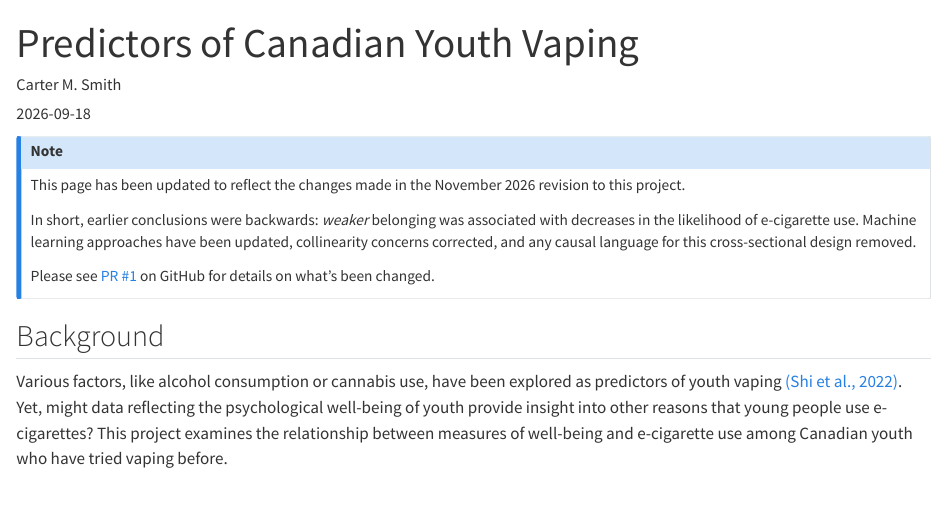
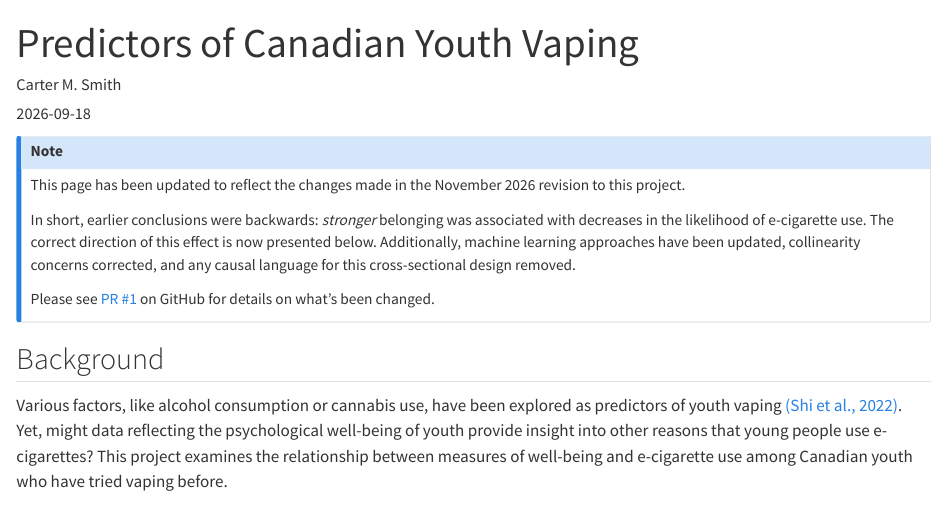
Before and after one commit to cartermsmith/cartermsmith.github.io, a Quarto document (projects/predictors-youth-vaping/index.qmd): the page in a window 1100 px wide, from its top. Rendered offline with R 4.5, knitr and Pandoc in place of Quarto, with nearby package versions.

Commit message:
Fixed wording in 'Predictors of Canadian Youth Vaping

```diff
--- a/projects/predictors-youth-vaping/index.qmd
+++ b/projects/predictors-youth-vaping/index.qmd
@@ -17,7 +17,7 @@ image: figures/plot.jpg
 ::: {.callout-note}
 This page has been updated to reflect the changes made in the November 2026 revision to this project.
 
-In short, earlier conclusions were backwards: *weaker* belonging was associated with decreases in the likelihood of e-cigarette use. Machine learning approaches have been updated, collinearity concerns corrected, and any causal language for this cross-sectional design removed.
+In short, earlier conclusions were backwards: *stronger* belonging was associated with decreases in the likelihood of e-cigarette use. The correct direction of this effect is now presented below. Additionally, machine learning approaches have been updated, collinearity concerns corrected, and any causal language for this cross-sectional design removed.
 
 Please see [PR #1](https://github.com/cartermsmith/predictors-youth-vaping/pull/1) on GitHub for details on what's been changed.
 :::
```
Also changed, not shown: projects/predictors-youth-vaping/index.qmd (2 more changed lines).
